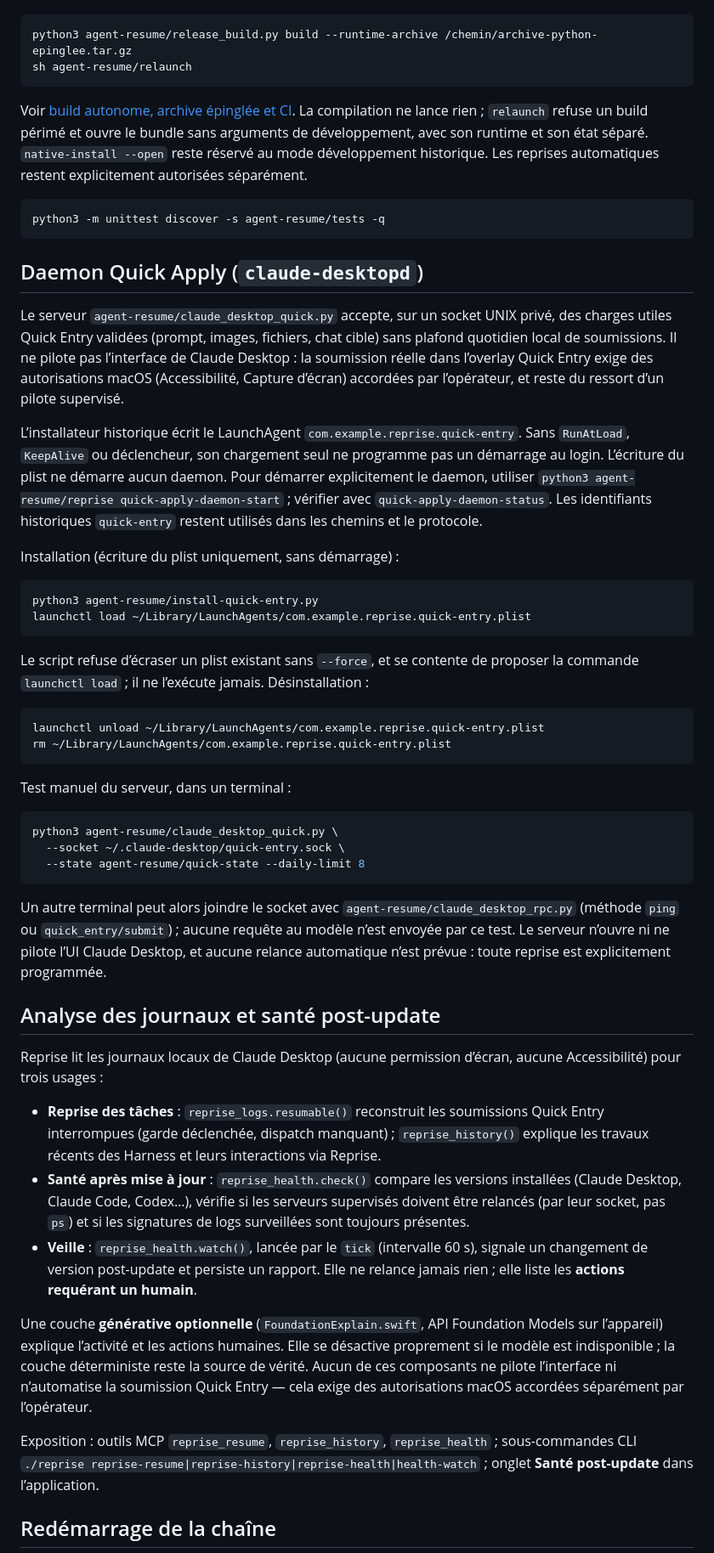
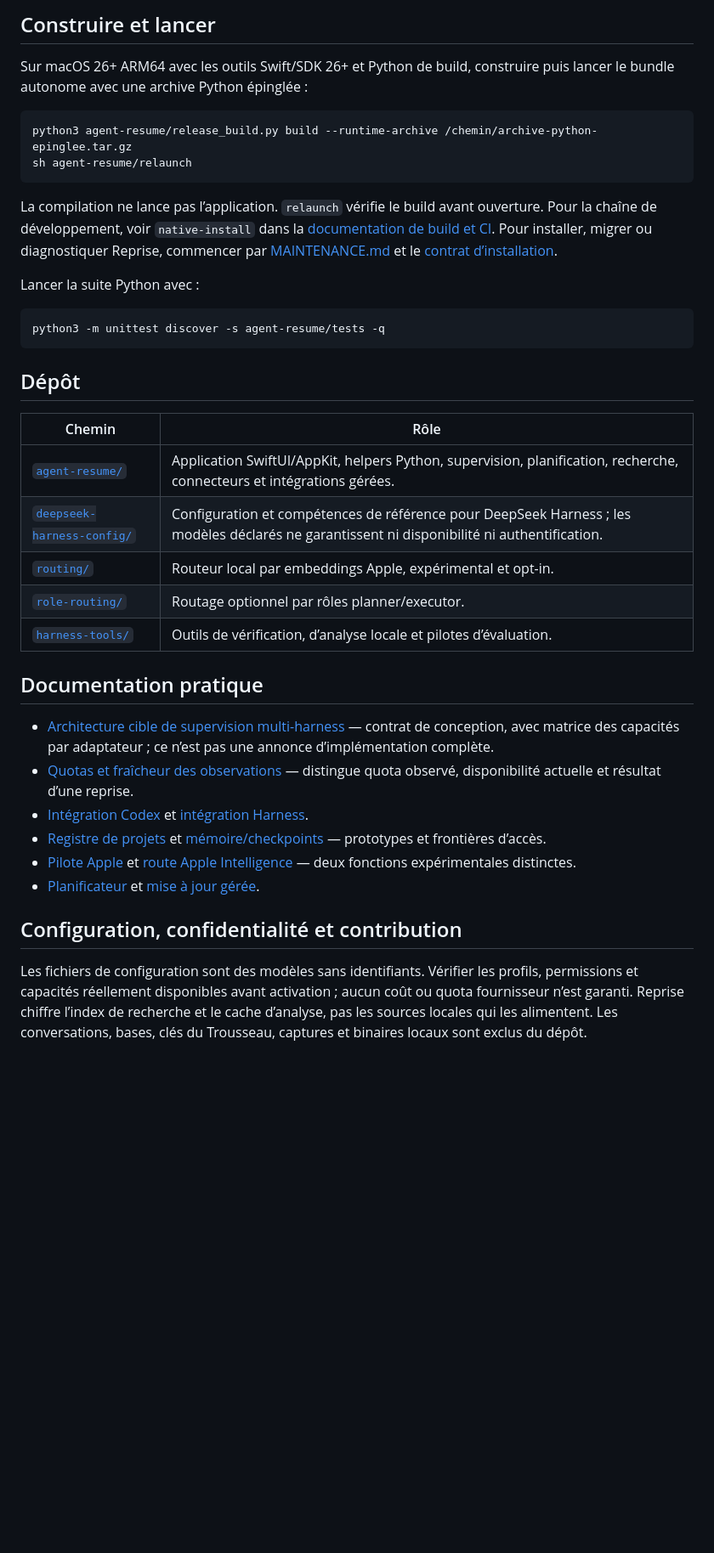
Before and after one commit to heraisys-sas/reprise-harness, a Markdown page: README.md, the part around one of its changes. Shown at 85% size. GitHub-like rendering; blank space fills up the shorter version.

Commit message:
Document Reprise capabilities and integration limits

````diff
--- a/README.md
+++ b/README.md
@@ -24,56 +50,40 @@ Sur macOS 26+ ARM64 avec les outils Swift/SDK 26+ et Python de build, construire
+## Construire et lancer
+
+Sur macOS 26+ ARM64 avec les outils Swift/SDK 26+ et Python de build, construire puis lancer le bundle autonome avec une archive Python épinglée :
 
 ```sh
 python3 agent-resume/release_build.py build --runtime-archive /chemin/archive-python-epinglee.tar.gz
 sh agent-resume/relaunch
 ```
 
-Voir [build autonome, archive épinglée et CI](agent-resume/BUILD-AND-CI.md). La compilation ne lance rien ; `relaunch` refuse un build périmé et ouvre le bundle sans arguments de développement, avec son runtime et son état séparé. `native-install --open` reste réservé au mode développement historique. Les reprises automatiques restent explicitement autorisées séparément.
+La compilation ne lance pas l’application. `relaunch` vérifie le build avant ouverture. Pour la chaîne de développement, voir `native-install` dans la [documentation de build et CI](agent-resume/BUILD-AND-CI.md). Pour installer, migrer ou diagnostiquer Reprise, commencer par [MAINTENANCE.md](MAINTENANCE.md) et le [contrat d’installation](agent-resume/INSTALLATION-CONTRACT.md).
+
+Lancer la suite Python avec :
 
 ```sh
 python3 -m unittest discover -s agent-resume/tests -q
 ```
 
-## Daemon Quick Apply (`claude-desktopd`)
+## Dépôt
 
-Le serveur `agent-resume/claude_desktop_quick.py` accepte, sur un socket UNIX privé, des charges utiles Quick Entry validées (prompt, images, fichiers, chat cible) sans plafond quotidien local de soumissions. Il ne pilote pas l’interface de Claude Desktop : la soumission réelle dans l’overlay Quick Entry exige des autorisations macOS (Accessibilité, Capture d’écran) accordées par l’opérateur, et reste du ressort d’un pilote supervisé.
+| Chemin | Rôle |
+| --- | --- |
+| [`agent-resume/`](agent-resume/README.md) | Application SwiftUI/AppKit, helpers Python, supervision, planification, recherche, connecteurs et intégrations gérées. |
+| [`deepseek-harness-config/`](deepseek-harness-config/CONFIGURATION.md) | Configuration et compétences de référence pour DeepSeek Harness ; les modèles déclarés ne garantissent ni disponibilité ni authentification. |
+| [`routing/`](routing/README.md) | Routeur local par embeddings Apple, expérimental et opt-in. |
+| [`role-routing/`](role-routing/README.md) | Routage optionnel par rôles planner/executor. |
+| [`harness-tools/`](harness-tools/README.md) | Outils de vérification, d’analyse locale et pilotes d’évaluation. |
 
-L’installateur historique écrit le LaunchAgent `com.example.reprise.quick-entry`. Sans `RunAtLoad`, `KeepAlive` ou déclencheur, son chargement seul ne programme pas un démarrage au login. L’écriture du plist ne démarre aucun daemon. Pour démarrer explicitement le daemon, utiliser `python3 agent-resume/reprise quick-apply-daemon-start` ; vérifier avec `quick-apply-daemon-status`. Les identifiants historiques `quick-entry` restent utilisés dans les chemins et le protocole.
+## Documentation pratique
 
-Installation (écriture du plist uniquement, sans démarrage) :
+- [Architecture cible de supervision multi-harness](agent-resume/HARNESS-SUPERVISION-ARCHITECTURE.md) — contrat de conception, avec matrice des capacités par adaptateur ; ce n’est pas une annonce d’implémentation complète.
+- [Quotas et fraîcheur des observations](agent-resume/QUOTA-KNOWLEDGE.md) — distingue quota observé, disponibilité actuelle et résultat d’une reprise.
+- [Intégration Codex](agent-resume/CODEX-INTEGRATION.md) et [intégration Harness](agent-resume/HARNESS-INTEGRATION.md).
+- [Registre de projets](agent-resume/PROJECT-REGISTRY-CONTRACT.md) et [mémoire/checkpoints](agent-resume/ORCHESTRATOR-MEMORY-CONTRACT.md) — prototypes et frontières d’accès.
+- [Pilote Apple](agent-resume/APPLE-PILOT-SERVICE.md) et [route Apple Intelligence](agent-resume/APPLE-INTELLIGENCE-INTEGRATION.md) — deux fonctions expérimentales distinctes.
+- [Planificateur](agent-resume/SCHEDULER-SERVICE.md) et [mise à jour gérée](agent-resume/MANAGED-UPDATE.md).
 
-```sh
-python3 agent-resume/install-quick-entry.py
-launchctl load ~/Library/LaunchAgents/com.example.reprise.quick-entry.plist
-```
+## Configuration, confidentialité et contribution
 
-Le script refuse d’écraser un plist existant sans `--force`, et se contente de proposer la commande `launchctl load` ; il ne l’exécute jamais. Désinstallation :
+Les fichiers de configuration sont des modèles sans identifiants. Vérifier les profils, permissions et capacités réellement disponibles avant activation ; aucun coût ou quota fournisseur n’est garanti. Reprise chiffre l’index de recherche et le cache d’analyse, pas les sources locales qui les alimentent. Les conversations, bases, clés du Trousseau, captures et binaires locaux sont exclus du dépôt.
 
-```sh
-launchctl unload ~/Library/LaunchAgents/com.example.reprise.quick-entry.plist
-rm ~/Library/LaunchAgents/com.example.reprise.quick-entry.plist
-```
-
-Test manuel du serveur, dans un terminal :
-
-```sh
-python3 agent-resume/claude_desktop_quick.py \
-  --socket ~/.claude-desktop/quick-entry.sock \
-  --state agent-resume/quick-state --daily-limit 8
-```
-
-Un autre terminal peut alors joindre le socket avec `agent-resume/claude_desktop_rpc.py` (méthode `ping` ou `quick_entry/submit`) ; aucune requête au modèle n’est envoyée par ce test. Le serveur n’ouvre ni ne pilote l’UI Claude Desktop, et aucune relance automatique n’est prévue : toute reprise est explicitement programmée.
-
-## Analyse des journaux et santé post-update
-
-Reprise lit les journaux locaux de Claude Desktop (aucune permission d’écran, aucune Accessibilité) pour trois usages :
-
-- **Reprise des tâches** : `reprise_logs.resumable()` reconstruit les soumissions Quick Entry interrompues (garde déclenchée, dispatch manquant) ; `reprise_history()` explique les travaux récents des Harness et leurs interactions via Reprise.
-- **Santé après mise à jour** : `reprise_health.check()` compare les versions installées (Claude Desktop, Claude Code, Codex…), vérifie si les serveurs supervisés doivent être relancés (par leur socket, pas `ps`) et si les signatures de logs surveillées sont toujours présentes.
-- **Veille** : `reprise_health.watch()`, lancée par le `tick` (intervalle 60 s), signale un changement de version post-update et persiste un rapport. Elle ne relance jamais rien ; elle liste les **actions requérant un humain**.
-
-Une couche **générative optionnelle** (`FoundationExplain.swift`, API Foundation Models sur l’appareil) explique l’activité et les actions humaines. Elle se désactive proprement si le modèle est indisponible ; la couche déterministe reste la source de vérité. Aucun de ces composants ne pilote l’interface ni n’automatise la soumission Quick Entry — cela exige des autorisations macOS accordées séparément par l’opérateur.
-
-Exposition : outils MCP `reprise_resume`, `reprise_history`, `reprise_health` ; sous-commandes CLI `./reprise reprise-resume|reprise-history|reprise-health|health-watch` ; onglet **Santé post-update** dans l’application.
-
-## Redémarrage de la chaîne
-
````
Also changed, not shown: other parts of README.md (+41 -54 lines).
